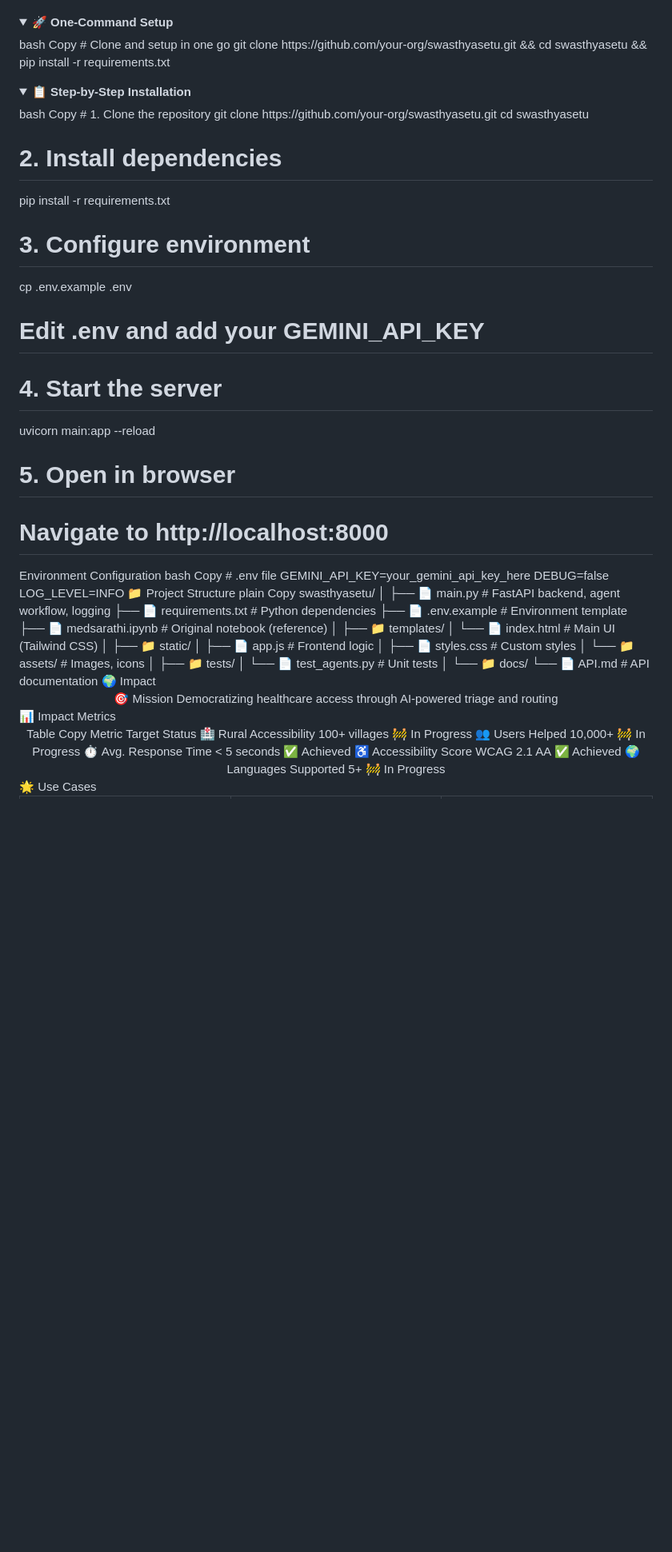
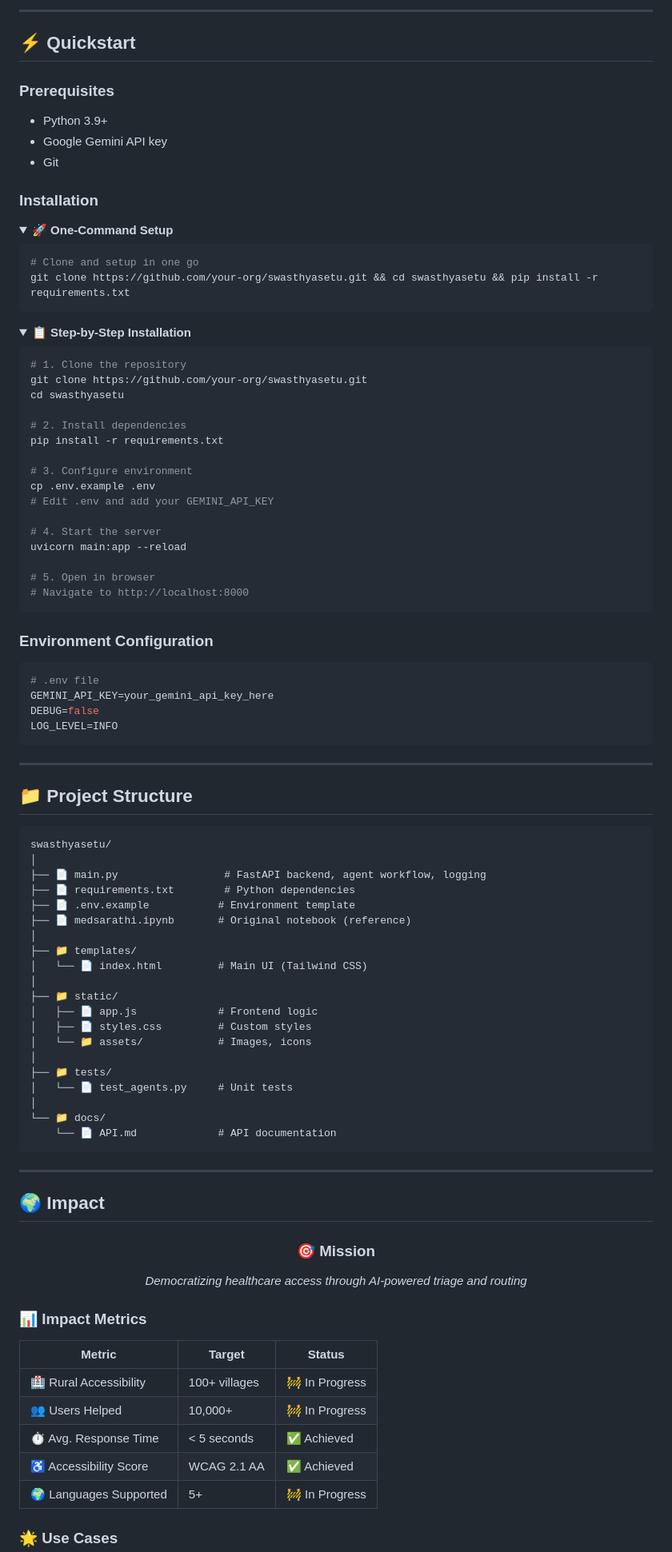
Before and after one commit to aceandro2812/swasthyasetu, a Markdown page: README.md, the part around one of its changes. Shown at 80% size. Rendered like a GitHub page; folded sections open; blank space fills up the shorter version.

Commit message:
Fix: Readme

````diff
--- a/README.md
+++ b/README.md
@@ -182,14 +224,29 @@ Installation
+---
+
+## ⚡ Quickstart
+
+### Prerequisites
+
+- Python 3.9+
+- Google Gemini API key
+- Git
+
+### Installation
+
 <details open>
 <summary><b>🚀 One-Command Setup</b></summary>
-bash
-Copy
+
+```bash
 # Clone and setup in one go
 git clone https://github.com/your-org/swasthyasetu.git && cd swasthyasetu && pip install -r requirements.txt
+```
+
 </details>
+
 <details>
 <summary><b>📋 Step-by-Step Installation</b></summary>
-bash
-Copy
+
+```bash
 # 1. Clone the repository
 git clone https://github.com/your-org/swasthyasetu.git
 cd swasthyasetu
@@ -206,17 +263,24 @@ uvicorn main:app --reload
 
 # 5. Open in browser
 # Navigate to http://localhost:8000
+```
+
 </details>
-Environment Configuration
-bash
-Copy
+
+### Environment Configuration
+
+```bash
 # .env file
 GEMINI_API_KEY=your_gemini_api_key_here
 DEBUG=false
 LOG_LEVEL=INFO
-📁 Project Structure
-plain
-Copy
+```
+
+---
+
+## 📁 Project Structure
+
+```
 swasthyasetu/
 │
 ├── 📄 main.py                 # FastAPI backend, agent workflow, logging
@@ -237,24 +301,33 @@ swasthyasetu/
 │
 └── 📁 docs/
     └── 📄 API.md             # API documentation
-🌍 Impact
+```
+
+---
+
+## 🌍 Impact
+
 <div align="center">
-🎯 Mission
-Democratizing healthcare access through AI-powered triage and routing
+
+### 🎯 Mission
+*Democratizing healthcare access through AI-powered triage and routing*
+
 </div>
-📊 Impact Metrics
+
+### 📊 Impact Metrics
+
+| Metric | Target | Status |
+|--------|--------|--------|
+| 🏥 Rural Accessibility | 100+ villages | 🚧 In Progress |
+| 👥 Users Helped | 10,000+ | 🚧 In Progress |
+| ⏱️ Avg. Response Time | < 5 seconds | ✅ Achieved |
+| ♿ Accessibility Score | WCAG 2.1 AA | ✅ Achieved |
+| 🌍 Languages Supported | 5+ | 🚧 In Progress |
+
+### 🌟 Use Cases
+
 <div align="center">
-Table
-Copy
-Metric	Target	Status
-🏥 Rural Accessibility	100+ villages	🚧 In Progress
-👥 Users Helped	10,000+	🚧 In Progress
-⏱️ Avg. Response Time	< 5 seconds	✅ Achieved
-♿ Accessibility Score	WCAG 2.1 AA	✅ Achieved
-🌍 Languages Supported	5+	🚧 In Progress
-</div>
-🌟 Use Cases
-<div align="center">
+
 <table>
 <tr>
 <td align="center" width="33%">
````
Also changed, not shown: other parts of README.md (+234 -150 lines).
